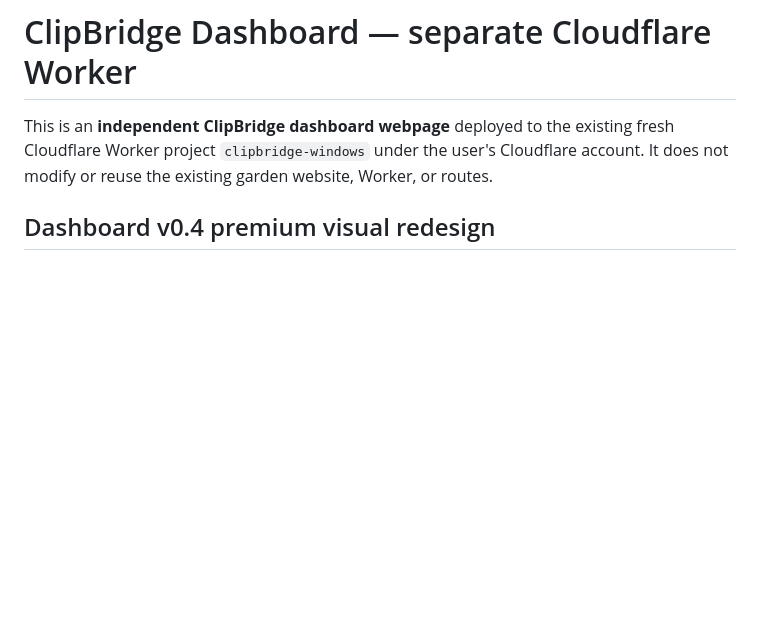
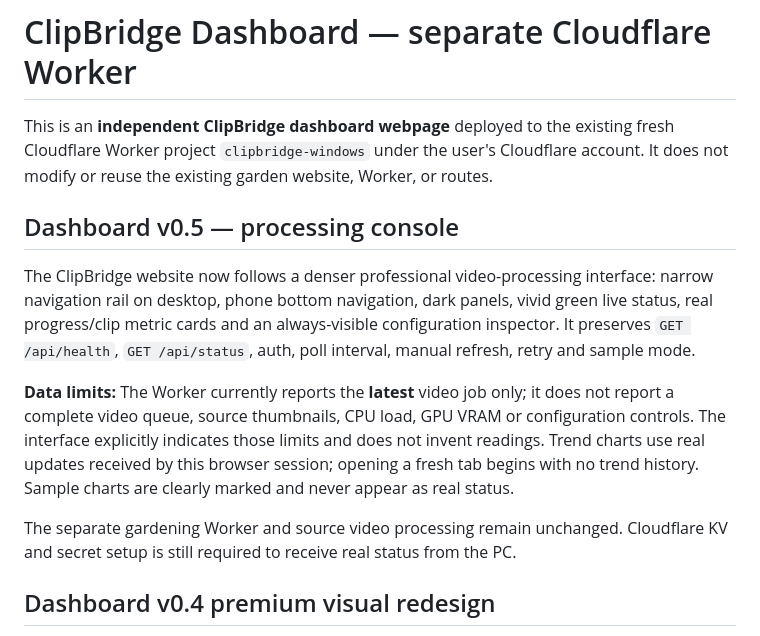
Before and after one commit to Archil3s/clipbridge-windows, a Markdown page: cloudflare-dashboard/README.md, the part around the change. Rendered like a GitHub page; blank space fills up the shorter version.

Commit message:
Document reference-style v0.5 console design and data limits: cloudflare-dashboard/README.md

```diff
--- a/cloudflare-dashboard/README.md
+++ b/cloudflare-dashboard/README.md
@@ -1,6 +1,14 @@
 # ClipBridge Dashboard — separate Cloudflare Worker
 
 This is an **independent ClipBridge dashboard webpage** deployed to the existing fresh Cloudflare Worker project `clipbridge-windows` under the user's Cloudflare account. It does not modify or reuse the existing garden website, Worker, or routes.
+
+## Dashboard v0.5 — processing console
+
+The ClipBridge website now follows a denser professional video-processing interface: narrow navigation rail on desktop, phone bottom navigation, dark panels, vivid green live status, real progress/clip metric cards and an always-visible configuration inspector. It preserves `GET /api/health`, `GET /api/status`, auth, poll interval, manual refresh, retry and sample mode.
+
+**Data limits:** The Worker currently reports the **latest** video job only; it does not report a complete video queue, source thumbnails, CPU load, GPU VRAM or configuration controls. The interface explicitly indicates those limits and does not invent readings. Trend charts use real updates received by this browser session; opening a fresh tab begins with no trend history. Sample charts are clearly marked and never appear as real status.
+
+The separate gardening Worker and source video processing remain unchanged. Cloudflare KV and secret setup is still required to receive real status from the PC.
 
 ## Dashboard v0.4 premium visual redesign
 
```
